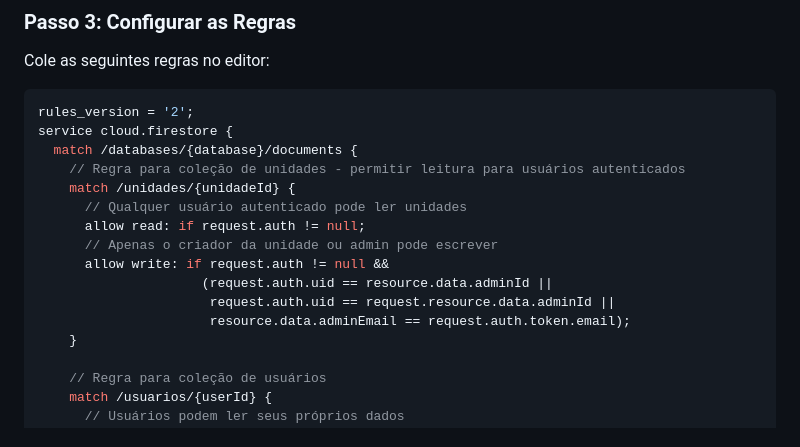
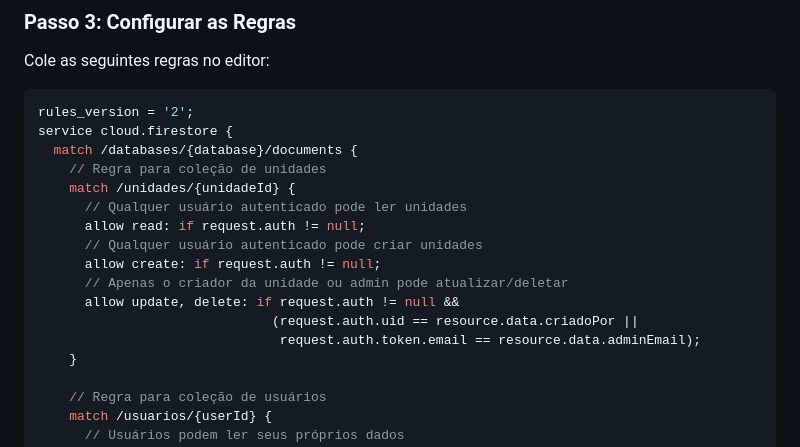
Before and after one commit to arielbrandao25/Sacramental-LDS, a Markdown page: CONFIGURAR_REGRAS_FIRESTORE.md, the part around the change. Drawn GitHub-style.

```diff
--- a/CONFIGURAR_REGRAS_FIRESTORE.md
+++ b/CONFIGURAR_REGRAS_FIRESTORE.md
@@ -25,15 +25,16 @@ Cole as seguintes regras no editor:
 rules_version = '2';
 service cloud.firestore {
   match /databases/{database}/documents {
-    // Regra para coleção de unidades - permitir leitura para usuários autenticados
+    // Regra para coleção de unidades
     match /unidades/{unidadeId} {
       // Qualquer usuário autenticado pode ler unidades
       allow read: if request.auth != null;
-      // Apenas o criador da unidade ou admin pode escrever
-      allow write: if request.auth != null &&
-                     (request.auth.uid == resource.data.adminId ||
-                      request.auth.uid == request.resource.data.adminId ||
-                      resource.data.adminEmail == request.auth.token.email);
+      // Qualquer usuário autenticado pode criar unidades
+      allow create: if request.auth != null;
+      // Apenas o criador da unidade ou admin pode atualizar/deletar
+      allow update, delete: if request.auth != null &&
+                              (request.auth.uid == resource.data.criadoPor ||
+                               request.auth.token.email == resource.data.adminEmail);
     }
 
     // Regra para coleção de usuários
```
